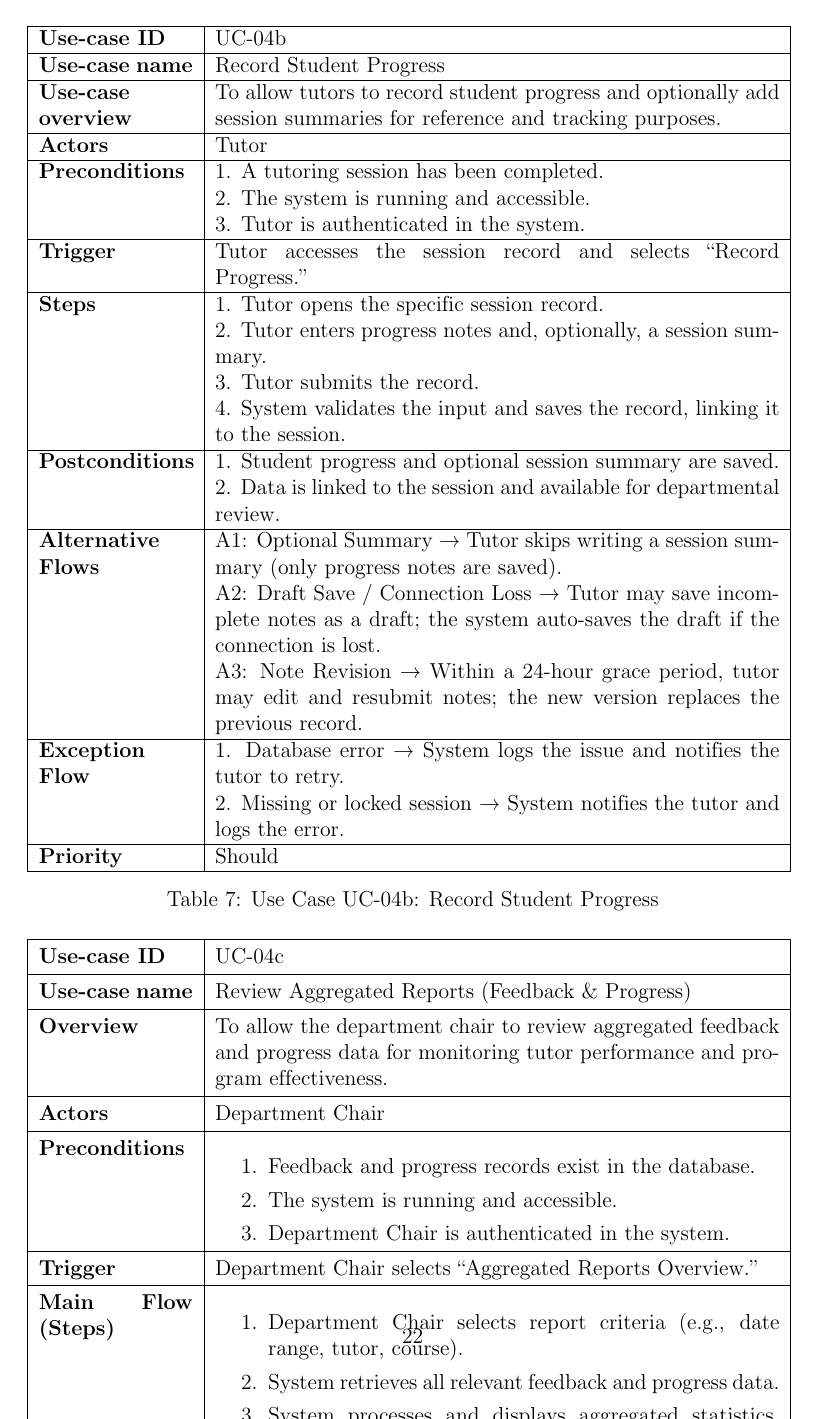
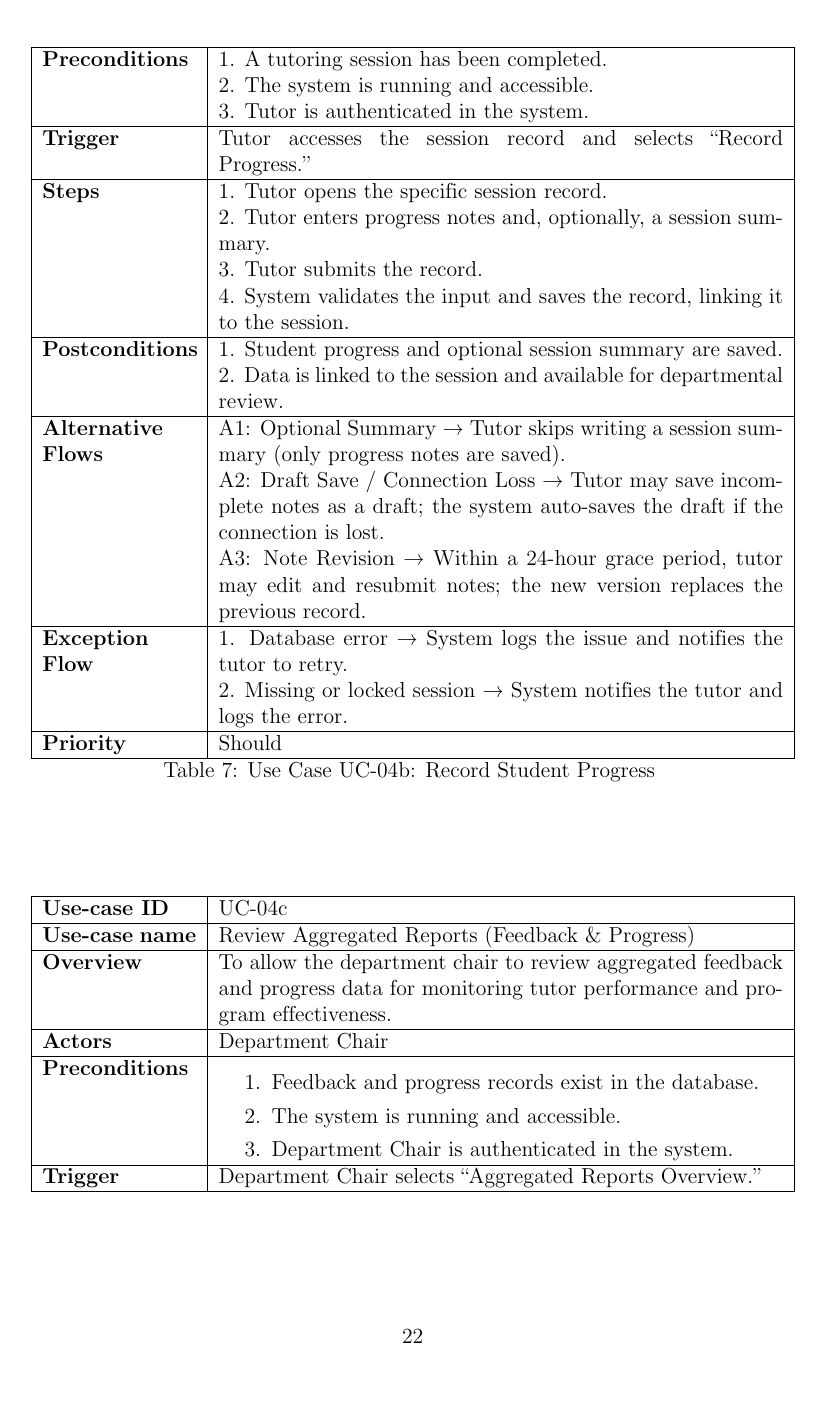
Before and after one commit to longhitoshi2005/Software_engineering-Assigment-251, a LaTeX document (main.tex, which reads sections/usecase/uc04.tex): page 23 of 33 before the commit and page 23 of 34 after it. Compiled offline with pdfLaTeX.

Commit message:
fix uc04 table

```diff
--- a/sections/usecase/uc04.tex
+++ b/sections/usecase/uc04.tex
@@ -104,14 +103,12 @@ A3: Note Revision → Within a 24-hour grace period, tutor may edit and resubmit
 \hline
 \textbf{Priority} & Should \\
 \hline
-\end{tabular}
 \caption{Use Case UC-04b: Record Student Progress}
-\end{table}
+\end{longtable}
+\end{center}
 
-\begin{table}[H]
-\centering
-\renewcommand{\arraystretch}{1.3}
-\begin{tabular}{|p{3cm}|p{11cm}|}
+\begin{center}
+\begin{longtable}{|p{3cm}|p{11cm}|}
 \hline
 \textbf{Use-case ID} & UC-04c \\
 \hline
```
Also changed, not shown: sections/sub2/gr2.tex (added, +8 -0 lines), main.pdf (added), sections/usecase/uc04.tex (9 more changed lines).
